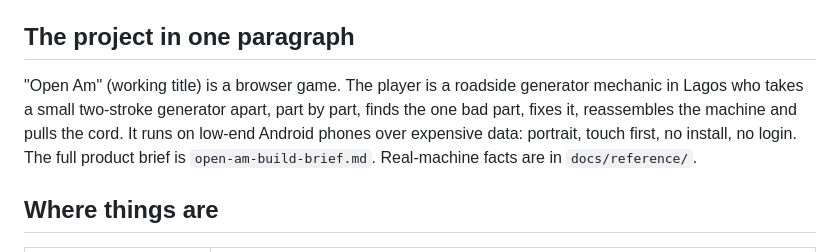
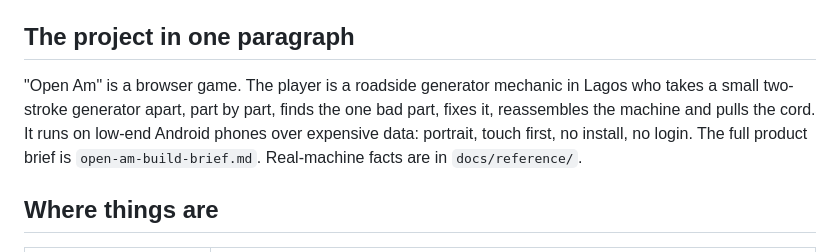
Before and after one commit to Open-Am/TheMechanic, a Markdown page: AGENTS.md, the part around the change. Rendered like a GitHub page.

Commit message:
Confirm Open Am as the product title
The owner wrote on 2026-10-10: "Title for the product i am working with is: Open Am." The title already lives in the data (ui/strings.ts and the page title), so the open question is removed and AGENTS.md drops "working title".

Co-Authored-By: Claude Opus 5.5 <noreply@anthropic.com>

```diff
--- a/AGENTS.md
+++ b/AGENTS.md
@@ -4,7 +4,7 @@ Instructions for any AI agent working in this repository, whatever vendor or too
 
 ## The project in one paragraph
 
-"Open Am" (working title) is a browser game. The player is a roadside generator mechanic in Lagos who takes a small two-stroke generator apart, part by part, finds the one bad part, fixes it, reassembles the machine and pulls the cord. It runs on low-end Android phones over expensive data: portrait, touch first, no install, no login. The full product brief is `open-am-build-brief.md`. Real-machine facts are in `docs/reference/`.
+"Open Am" is a browser game. The player is a roadside generator mechanic in Lagos who takes a small two-stroke generator apart, part by part, finds the one bad part, fixes it, reassembles the machine and pulls the cord. It runs on low-end Android phones over expensive data: portrait, touch first, no install, no login. The full product brief is `open-am-build-brief.md`. Real-machine facts are in `docs/reference/`.
 
 ## Where things are
 
```
Also changed, not shown: docs/open-questions.md (+0 -1 lines).
